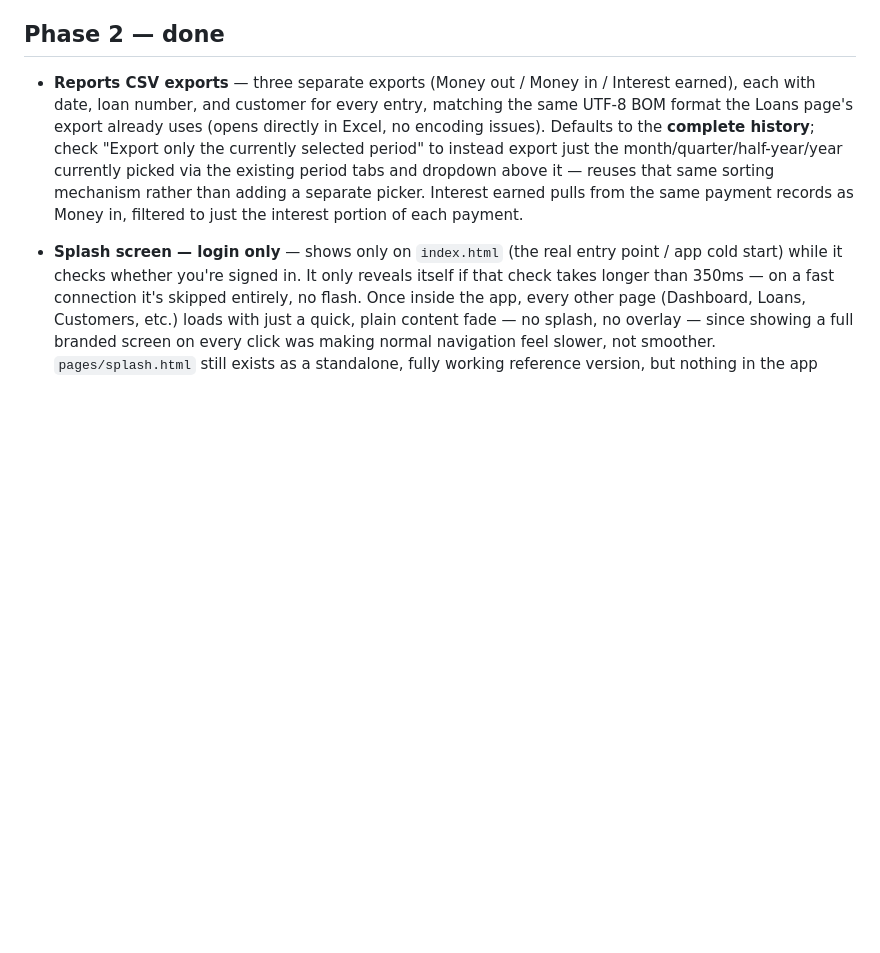
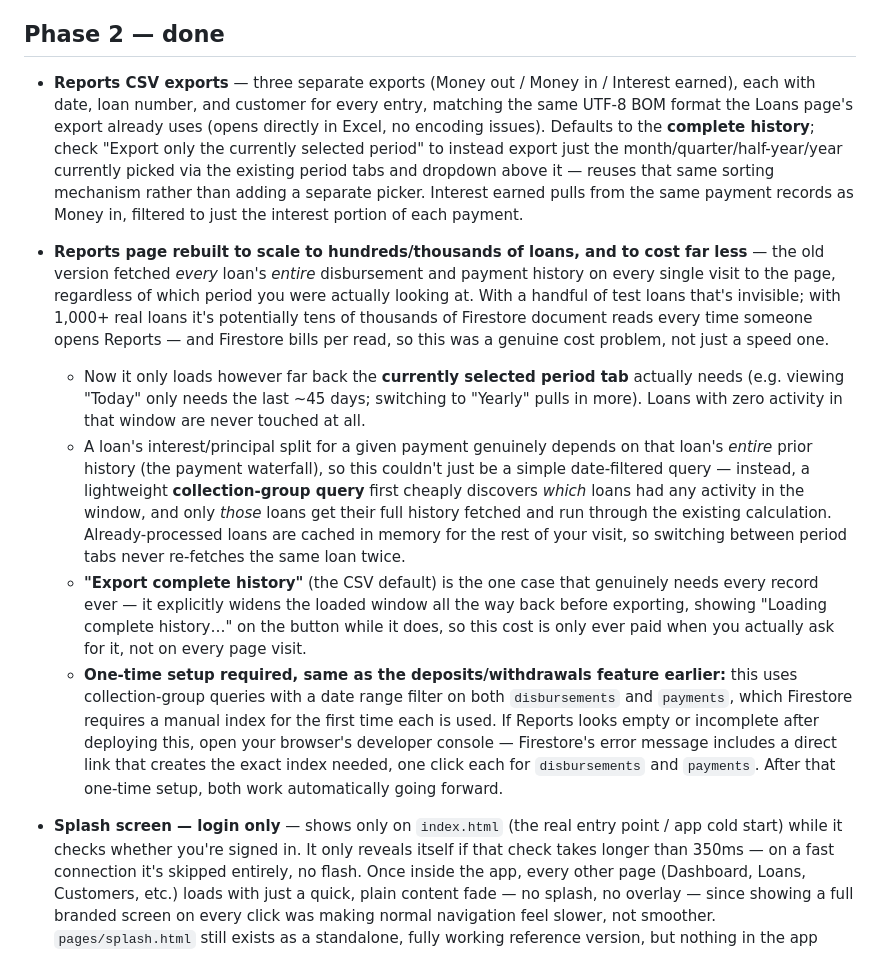
Before and after one commit to mrtravellover/gharana, a Markdown page: README.md, the part around the change. GitHub-like rendering; blank space fills up the shorter version.

Commit message:
Enhance README with new features and optimizations
Updated README to include new features and improvements in the application, such as optimized reports, faster navigation, and the introduction of the Gharana Assistant.

```diff
--- a/README.md
+++ b/README.md
@@ -168,6 +168,12 @@ The "Payment type" dropdown (interest / partial principal / full closure) is jus
 
 - **Reports CSV exports** — three separate exports (Money out / Money in / Interest earned), each with date, loan number, and customer for every entry, matching the same UTF-8 BOM format the Loans page's export already uses (opens directly in Excel, no encoding issues). Defaults to the **complete history**; check "Export only the currently selected period" to instead export just the month/quarter/half-year/year currently picked via the existing period tabs and dropdown above it — reuses that same sorting mechanism rather than adding a separate picker. Interest earned pulls from the same payment records as Money in, filtered to just the interest portion of each payment.
 
+- **Reports page rebuilt to scale to hundreds/thousands of loans, and to cost far less** — the old version fetched *every* loan's *entire* disbursement and payment history on every single visit to the page, regardless of which period you were actually looking at. With a handful of test loans that's invisible; with 1,000+ real loans it's potentially tens of thousands of Firestore document reads every time someone opens Reports — and Firestore bills per read, so this was a genuine cost problem, not just a speed one.
+  - Now it only loads however far back the **currently selected period tab** actually needs (e.g. viewing "Today" only needs the last ~45 days; switching to "Yearly" pulls in more). Loans with zero activity in that window are never touched at all.
+  - A loan's interest/principal split for a given payment genuinely depends on that loan's *entire* prior history (the payment waterfall), so this couldn't just be a simple date-filtered query — instead, a lightweight **collection-group query** first cheaply discovers *which* loans had any activity in the window, and only *those* loans get their full history fetched and run through the existing calculation. Already-processed loans are cached in memory for the rest of your visit, so switching between period tabs never re-fetches the same loan twice.
+  - **"Export complete history"** (the CSV default) is the one case that genuinely needs every record ever — it explicitly widens the loaded window all the way back before exporting, showing "Loading complete history…" on the button while it does, so this cost is only ever paid when you actually ask for it, not on every page visit.
+  - **One-time setup required, same as the deposits/withdrawals feature earlier:** this uses collection-group queries with a date range filter on both `disbursements` and `payments`, which Firestore requires a manual index for the first time each is used. If Reports looks empty or incomplete after deploying this, open your browser's developer console — Firestore's error message includes a direct link that creates the exact index needed, one click each for `disbursements` and `payments`. After that one-time setup, both work automatically going forward.
+
 - **Splash screen — login only** — shows only on `index.html` (the real entry point / app cold start) while it checks whether you're signed in. It only reveals itself if that check takes longer than 350ms — on a fast connection it's skipped entirely, no flash. Once inside the app, every other page (Dashboard, Loans, Customers, etc.) loads with just a quick, plain content fade — no splash, no overlay — since showing a full branded screen on every click was making normal navigation feel slower, not smoother. `pages/splash.html` still exists as a standalone, fully working reference version, but nothing in the app links to it.
 - **Faster page-to-page navigation + native-app feel as a PWA** — a service worker (`sw.js`) now caches the app's own pages, CSS, and JS, so repeat visits and navigation load from cache almost instantly instead of re-downloading everything on every click. It self-updates in the background (fetches a fresh copy after serving the cached one) so it can never get permanently stuck on old code after an update — worst case, one extra reload before you see a change. Also opted into the browser's View Transitions API, which gives a smooth crossfade between pages in modern Chrome/Edge instead of a hard cut (harmlessly ignored in browsers that don't support it yet). Combined with the existing `site.webmanifest` (`display: standalone`), installing this as a PWA on a phone now hides the browser address bar and feels close to a native app. **Honest limit:** this is still a multi-page site, not a single-page app — true zero-flicker instant transitions would need a full SPA rewrite, a much bigger job than I think is worth it here; the service worker gets most of the real-world speed benefit without that risk.
 - **Sidebar collapse toggle** (desktop/laptop) — a chevron button in the sidebar shrinks it to icon-only width, giving the page more room; your choice is remembered across pages and future visits. Also fixed a real bug where the sidebar would stop staying pinned ("end early") on any page taller than one screen — it was capped to exactly one viewport's height, which broke its ability to stick while scrolling; it now properly grows to match the page and stays in view the whole way down.
```
